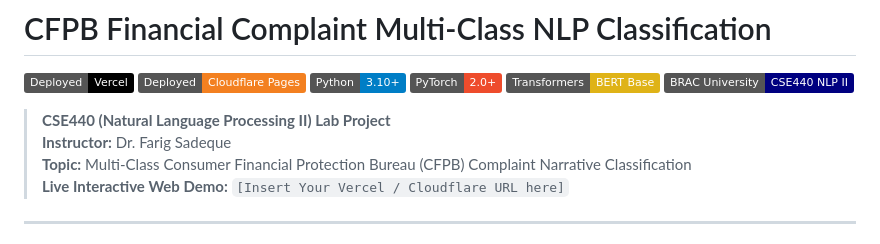
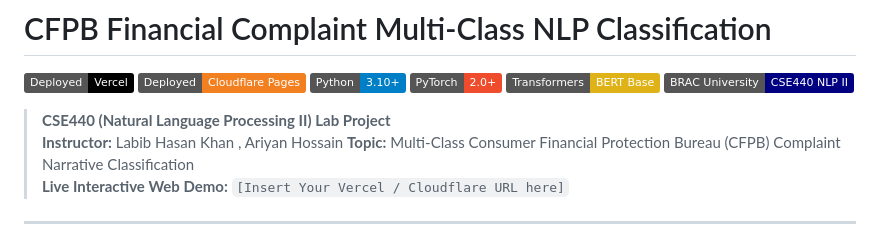
Before and after one commit to Nishmam12/Classifying-CFPB-complaint-narratives-by-product---NLP-Project, a Markdown page: README.md, the part around the change. Drawn GitHub-style; badges without logos.

Commit message:
Change instructor names in README
Updated instructor details in the README.

```diff
--- a/README.md
+++ b/README.md
@@ -8,7 +8,7 @@
 [![BRAC University](https://img.shields.io/badge/BRAC%20University-CSE440%20NLP%20II-navy)](https://www.bracu.ac.bd)
 
 > **CSE440 (Natural Language Processing II) Lab Project**
-> **Instructor:** Dr. Farig Sadeque
+> **Instructor:** Labib Hasan Khan , Ariyan Hossain
 > **Topic:** Multi-Class Consumer Financial Protection Bureau (CFPB) Complaint Narrative Classification
 > **Live Interactive Web Demo:** `[Insert Your Vercel / Cloudflare URL here]`
 
```
